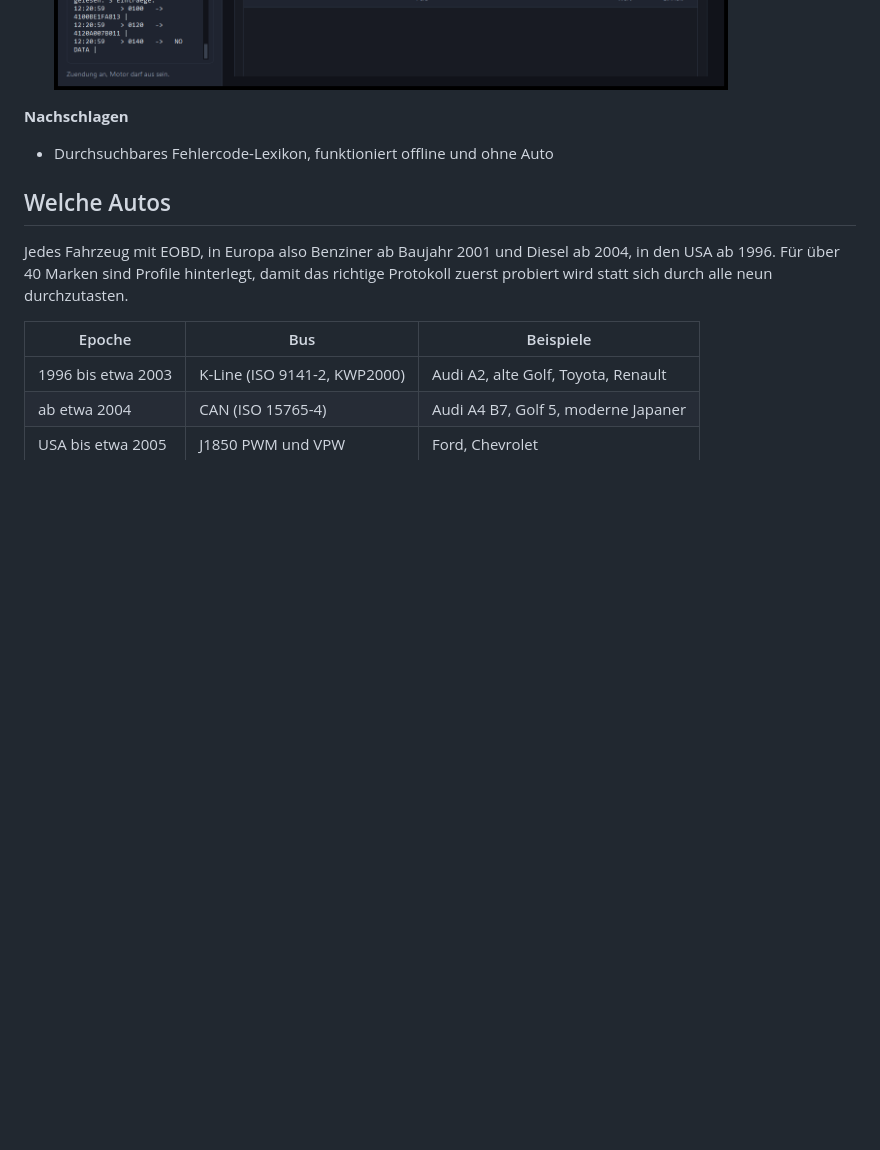
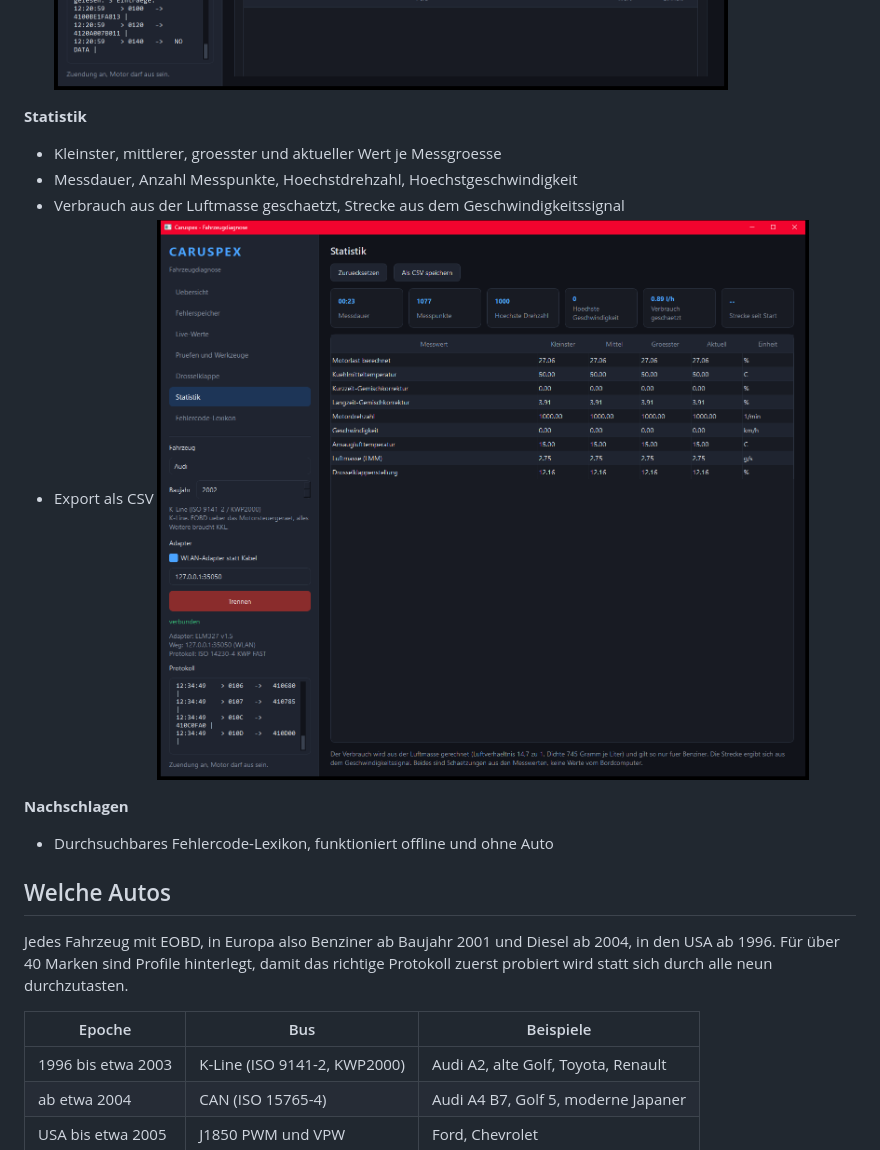
Before and after one commit to SenseiIssei/Caruspex, a Markdown page: README.md, the part around the change. Drawn GitHub-style; pictures changed too: docs/screenshot-statistik.png (added); blank space fills up the shorter version.

```diff
--- a/README.md
+++ b/README.md
@@ -40,6 +40,13 @@ Der Name kommt vom Haruspex, dem antiken Deuter, der aus den Innereien las. Hier
 - Fehlerspeicher und Messwertblöcke der herstellereigenen Diagnose
 - Checkliste der Voraussetzungen, damit das Steuergerät nicht abbricht
 ![Drosselklappe](docs/screenshot-drosselklappe.png)
+
+**Statistik**
+- Kleinster, mittlerer, groesster und aktueller Wert je Messgroesse
+- Messdauer, Anzahl Messpunkte, Hoechstdrehzahl, Hoechstgeschwindigkeit
+- Verbrauch aus der Luftmasse geschaetzt, Strecke aus dem Geschwindigkeitssignal
+- Export als CSV
+![Statistik](docs/screenshot-statistik.png)
 
 **Nachschlagen**
 - Durchsuchbares Fehlercode-Lexikon, funktioniert offline und ohne Auto
```
Also changed, not shown: 8 other files.
